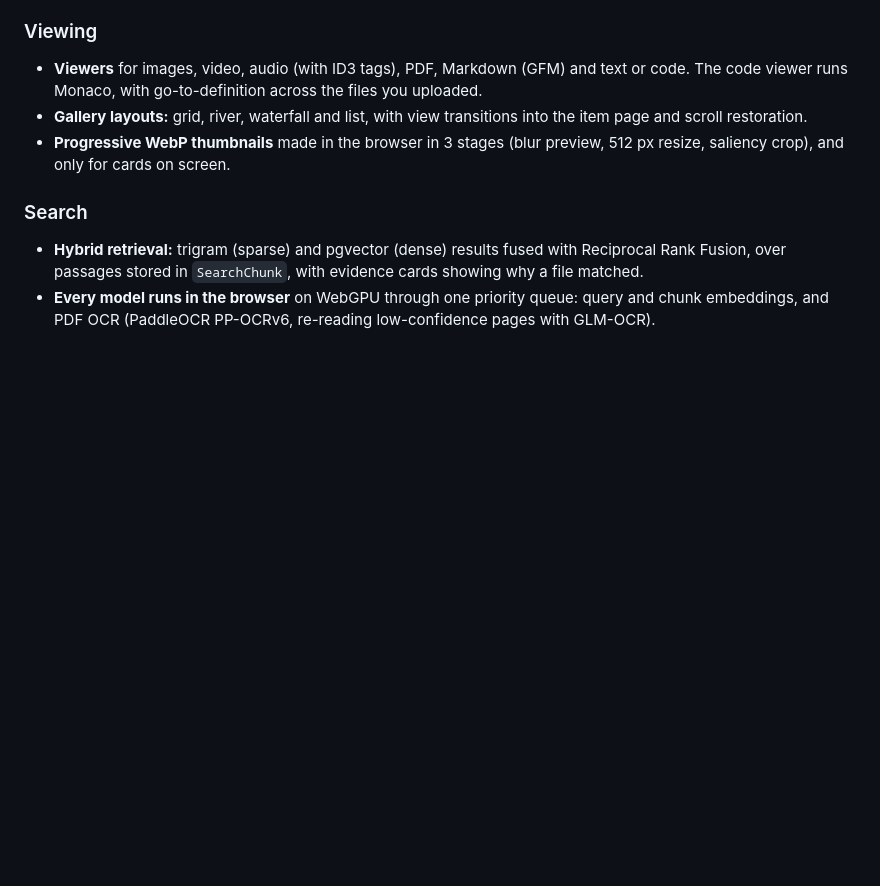
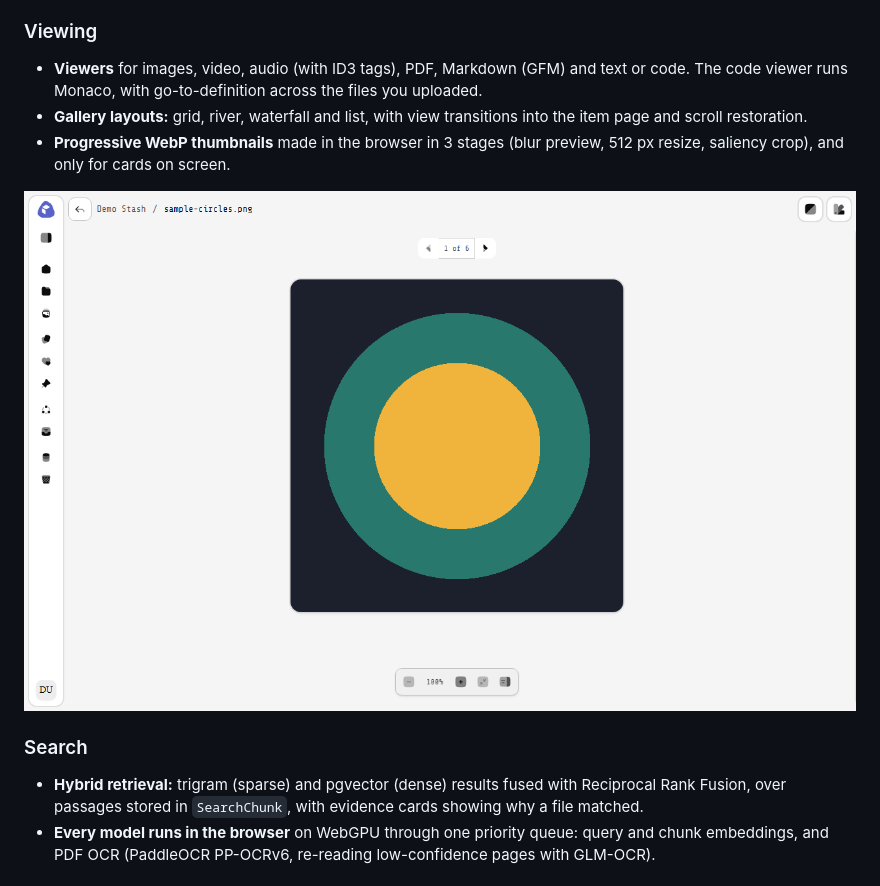
Before and after one commit to dev-gvili/stashly, a Markdown page: README.md, the part around one of its changes. Drawn GitHub-style; pictures changed too: docs/images/viewer-light.png (added); blank space fills up the shorter version.

```diff
--- a/README.md
+++ b/README.md
@@ -34,6 +39,8 @@ Upload whole folders straight to object storage, find anything with hybrid searc
 - **Viewers** for images, video, audio (with ID3 tags), PDF, Markdown (GFM) and text or code. The code viewer runs Monaco, with go-to-definition across the files you uploaded.
 - **Gallery layouts:** grid, river, waterfall and list, with view transitions into the item page and scroll restoration.
 - **Progressive WebP thumbnails** made in the browser in 3 stages (blur preview, 512 px resize, saliency crop), and only for cards on screen.
+
+<img src="docs/images/viewer-light.png" alt="The Stashly file viewer showing one sample image, with previous and next arrows and zoom controls" width="1280">
 
 ### Search
 - **Hybrid retrieval:** trigram (sparse) and pgvector (dense) results fused with Reciprocal Rank Fusion, over passages stored in `SearchChunk`, with evidence cards showing why a file matched.
```
Also changed, not shown: other parts of README.md (+5 -0 lines), docs/images/folder-dark.png (added), docs/images/folder-light.png (added).
